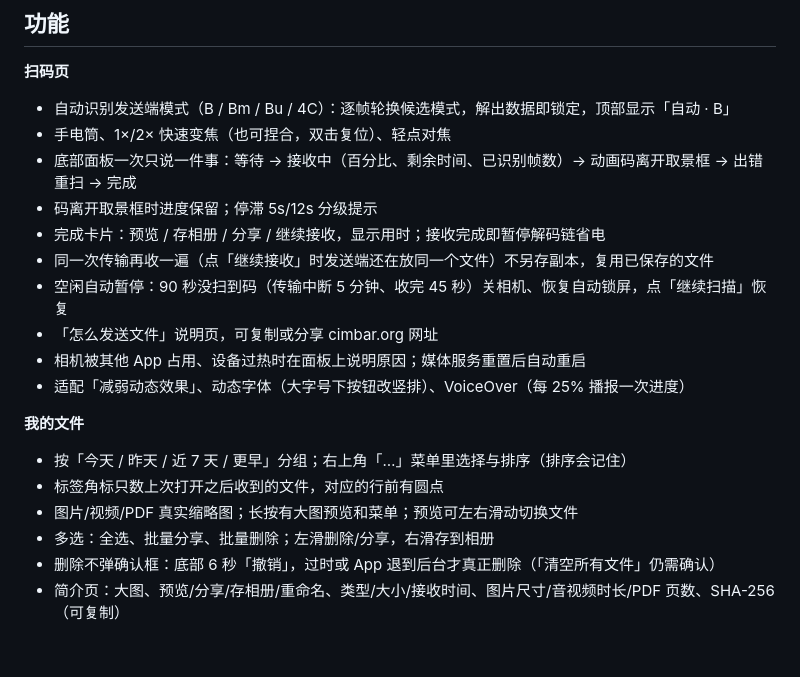
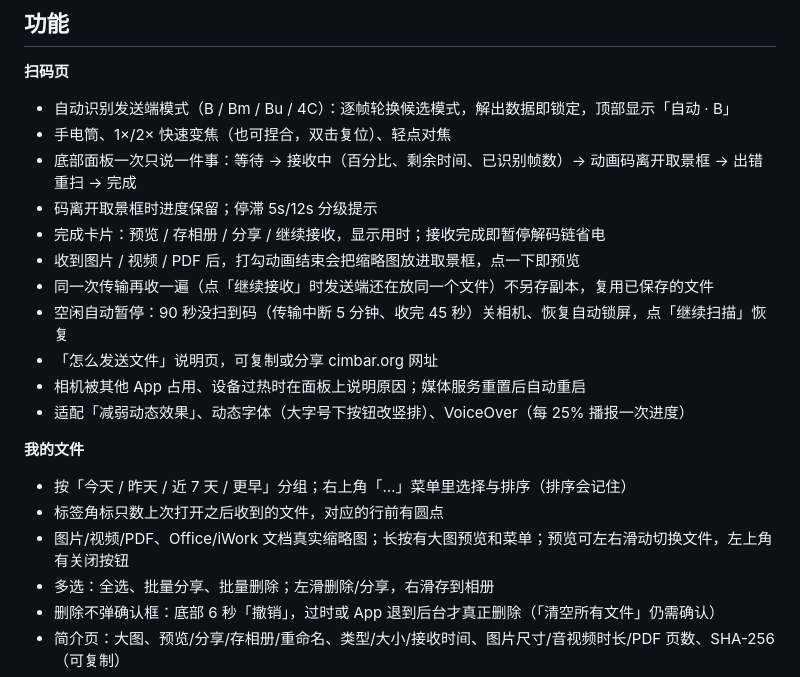
Before and after one commit to Brulek/libcimbar, a Markdown page: ios/CimbarTransfer/README.md, the part around the change. Rendered like a GitHub page; blank space fills up the shorter version.

Commit message:
iOS README: viewfinder reveal, document thumbnails, preview close
Co-Authored-By: Claude Opus 5.5 <noreply@anthropic.com>

```diff
--- a/ios/CimbarTransfer/README.md
+++ b/ios/CimbarTransfer/README.md
@@ -14,6 +14,7 @@
 - 底部面板一次只说一件事：等待 → 接收中（百分比、剩余时间、已识别帧数）→ 动画码离开取景框 → 出错重扫 → 完成
 - 码离开取景框时进度保留；停滞 5s/12s 分级提示
 - 完成卡片：预览 / 存相册 / 分享 / 继续接收，显示用时；接收完成即暂停解码链省电
+- 收到图片 / 视频 / PDF 后，打勾动画结束会把缩略图放进取景框，点一下即预览
 - 同一次传输再收一遍（点「继续接收」时发送端还在放同一个文件）不另存副本，复用已保存的文件
 - 空闲自动暂停：90 秒没扫到码（传输中断 5 分钟、收完 45 秒）关相机、恢复自动锁屏，点「继续扫描」恢复
 - 「怎么发送文件」说明页，可复制或分享 cimbar.org 网址
@@ -23,7 +24,7 @@
 **我的文件**
 - 按「今天 / 昨天 / 近 7 天 / 更早」分组；右上角「…」菜单里选择与排序（排序会记住）
 - 标签角标只数上次打开之后收到的文件，对应的行前有圆点
-- 图片/视频/PDF 真实缩略图；长按有大图预览和菜单；预览可左右滑动切换文件
+- 图片/视频/PDF、Office/iWork 文档真实缩略图；长按有大图预览和菜单；预览可左右滑动切换文件，左上角有关闭按钮
 - 多选：全选、批量分享、批量删除；左滑删除/分享，右滑存到相册
 - 删除不弹确认框：底部 6 秒「撤销」，过时或 App 退到后台才真正删除（「清空所有文件」仍需确认）
 - 简介页：大图、预览/分享/存相册/重命名、类型/大小/接收时间、图片尺寸/音视频时长/PDF 页数、SHA-256（可复制）
```
